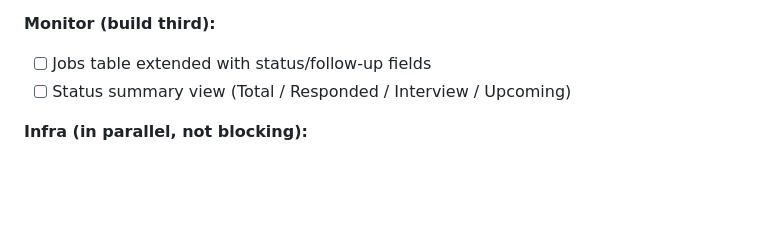
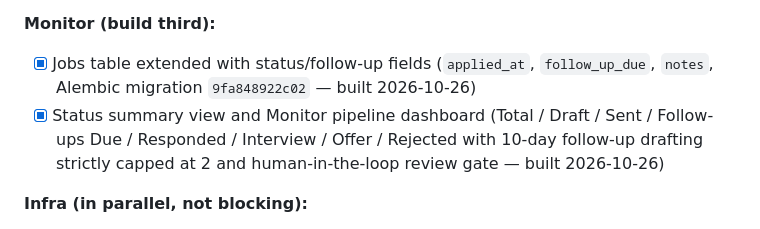
Before and after one commit to niloysannyal/job-agent-saas, a Markdown page: docs/ROADMAP.md, the part around the change. Drawn GitHub-style; blank space fills up the shorter version.

Commit message:
update ROADMAP: mark Phase 0 Monitor module milestones complete

```diff
--- a/docs/ROADMAP.md
+++ b/docs/ROADMAP.md
@@ -55,8 +55,8 @@ multi-tenant schema, with no shortcuts that would need rearchitecting later.
 - [x] Draft → review → Send UI (human-in-the-loop strictly enforced: application created in 'draft' with sent_at=None, confirmed only via human review gate — built 2026-10-26)
 
 **Monitor (build third):**
-- [ ] Jobs table extended with status/follow-up fields
-- [ ] Status summary view (Total / Responded / Interview / Upcoming)
+- [x] Jobs table extended with status/follow-up fields (`applied_at`, `follow_up_due`, `notes`, Alembic migration `9fa848922c02` — built 2026-10-26)
+- [x] Status summary view and Monitor pipeline dashboard (Total / Draft / Sent / Follow-ups Due / Responded / Interview / Offer / Rejected with 10-day follow-up drafting strictly capped at 2 and human-in-the-loop review gate — built 2026-10-26)
 
 **Infra (in parallel, not blocking):**
 - [ ] Single VPS + Docker Compose set up (reuse Caddy VPS experience)
```
